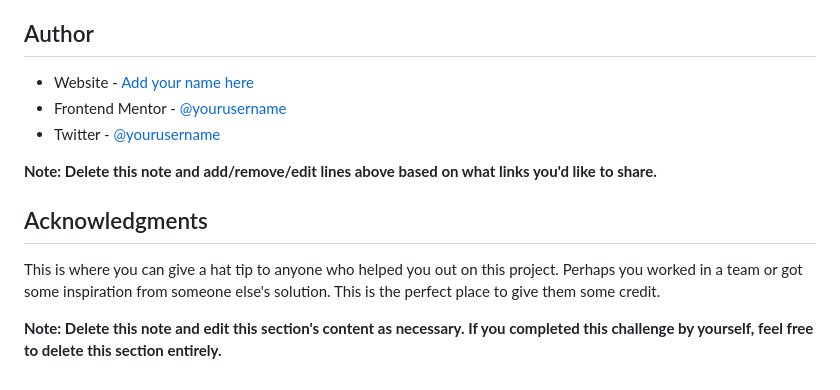
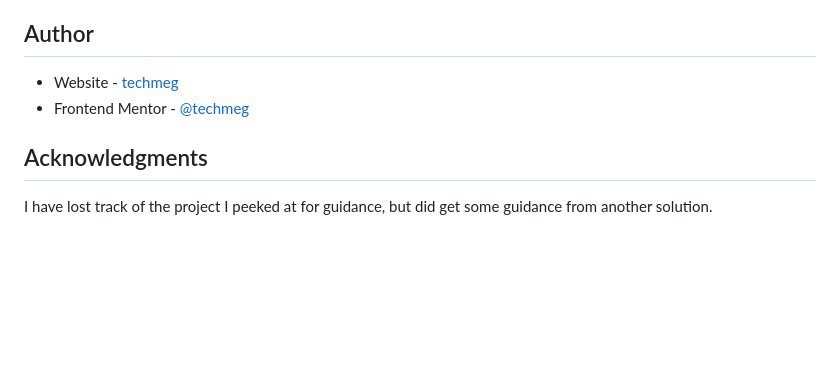
Before and after one commit to techmeg/room-homepage, a Markdown page: README.md, the part around the change printed below. Drawn GitHub-style; blank space fills up the shorter version.

```diff
--- a/README.md
+++ b/README.md
@@ -99,14 +65,9 @@ Use this section to outline areas that you want to continue focusing on in futur
 
 ## Author
 
-- Website - [Add your name here](https://www.your-site.com)
-- Frontend Mentor - [@yourusername](https://www.frontendmentor.io/profile/yourusername)
-- Twitter - [@yourusername](https://www.twitter.com/yourusername)
+- Website - [techmeg](https://techmeg-portfolio.netlify.app/)
+- Frontend Mentor - [@techmeg](https://www.frontendmentor.io/profile/techmeg)
 
-**Note: Delete this note and add/remove/edit lines above based on what links you'd like to share.**
 
 ## Acknowledgments
-
-This is where you can give a hat tip to anyone who helped you out on this project. Perhaps you worked in a team or got some inspiration from someone else's solution. This is the perfect place to give them some credit.
-
-**Note: Delete this note and edit this section's content as necessary. If you completed this challenge by yourself, feel free to delete this section entirely.**
+I have lost track of the project I peeked at for guidance, but did get some guidance from another solution.
```
Also changed, not shown: other parts of README.md (+10 -44 lines), images/desktop-screenshot.png (added), images/mobile-screenshot.png (added), 1 other file.
